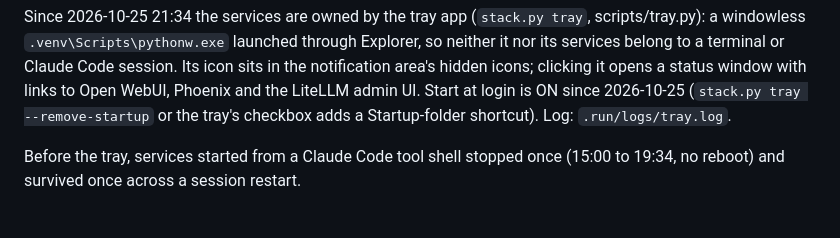
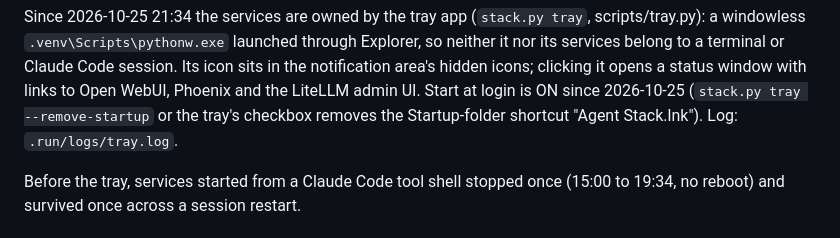
Before and after one commit to techtana/personal-agent-stack, a Markdown page: memory/state.md, the part around the change. Rendered like a GitHub page.

Commit message:
docs: fix start-at-login wording in state file
Co-Authored-By: Claude Opus 5.5 <noreply@anthropic.com>

```diff
--- a/memory/state.md
+++ b/memory/state.md
@@ -44,7 +44,7 @@ Since 2026-10-25 21:34 the services are owned by the tray app (`stack.py tray`,
 `.venv\Scripts\pythonw.exe` launched through Explorer, so neither it nor its services belong to a terminal or Claude Code
 session. Its icon sits in the notification area's hidden icons; clicking it opens a status window with links to Open
 WebUI, Phoenix and the LiteLLM admin UI. Start at login is ON since 2026-10-25 (`stack.py tray --remove-startup` or the tray's
-checkbox adds a Startup-folder shortcut). Log: `.run/logs/tray.log`.
+checkbox removes the Startup-folder shortcut "Agent Stack.lnk"). Log: `.run/logs/tray.log`.
 
 Before the tray, services started from a Claude Code tool shell stopped once (15:00 to 19:34, no reboot) and survived
 once across a session restart.
```
